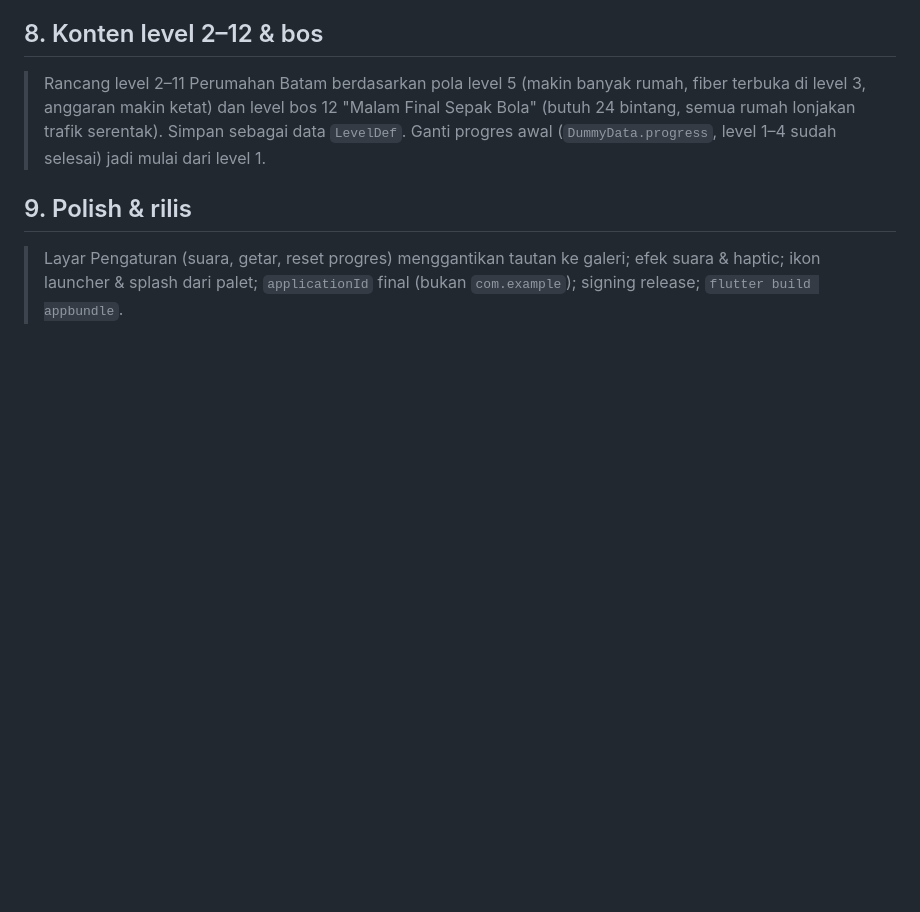
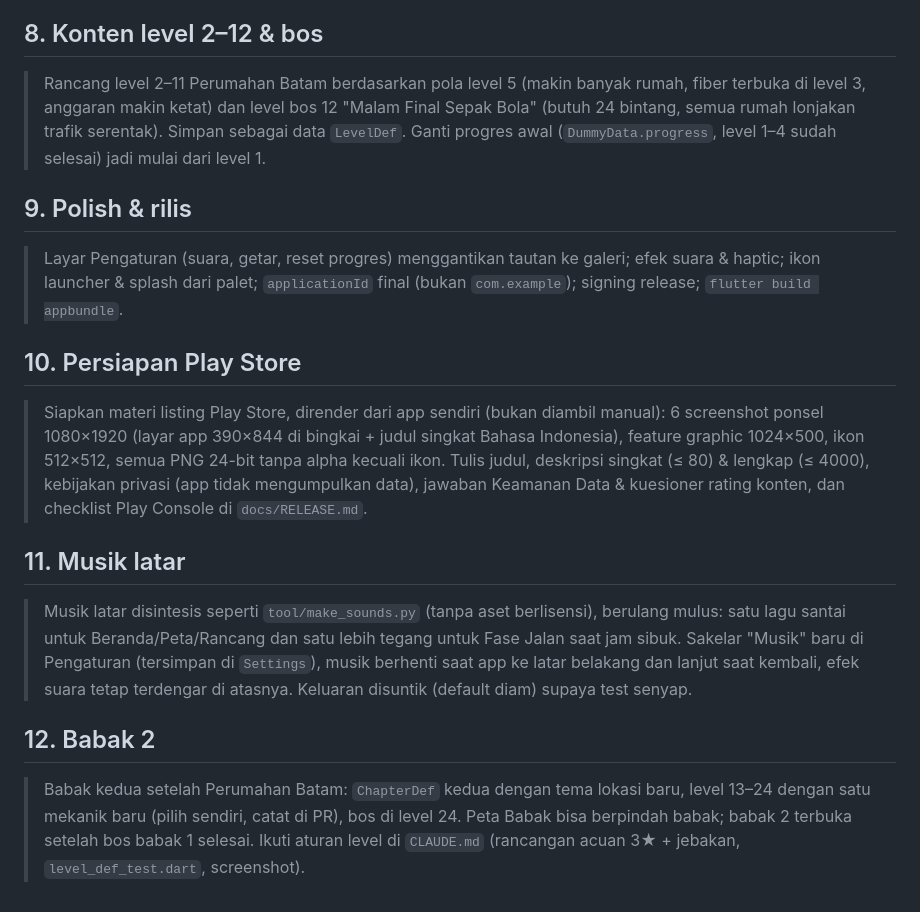
Before and after one commit to lutfidev/busy-network, a Markdown page: docs/ROADMAP.md, the part around the change. Rendered like a GitHub page; blank space fills up the shorter version.

Commit message:
docs(roadmap): add steps 10-12 (Play Store prep, background music, chapter 2)

```diff
--- a/docs/ROADMAP.md
+++ b/docs/ROADMAP.md
@@ -105,3 +105,27 @@ berkedip, bintang hasil "pop", tangan tutorial bergerak, panel naik.
 > Layar Pengaturan (suara, getar, reset progres) menggantikan tautan ke galeri;
 > efek suara & haptic; ikon launcher & splash dari palet; `applicationId`
 > final (bukan `com.example`); signing release; `flutter build appbundle`.
+
+## 10. Persiapan Play Store
+> Siapkan materi listing Play Store, dirender dari app sendiri (bukan
+> diambil manual): 6 screenshot ponsel 1080×1920 (layar app 390×844 di
+> bingkai + judul singkat Bahasa Indonesia), feature graphic 1024×500,
+> ikon 512×512, semua PNG 24-bit tanpa alpha kecuali ikon. Tulis judul,
+> deskripsi singkat (≤ 80) & lengkap (≤ 4000), kebijakan privasi (app tidak
+> mengumpulkan data), jawaban Keamanan Data & kuesioner rating konten, dan
+> checklist Play Console di `docs/RELEASE.md`.
+
+## 11. Musik latar
+> Musik latar disintesis seperti `tool/make_sounds.py` (tanpa aset
+> berlisensi), berulang mulus: satu lagu santai untuk Beranda/Peta/Rancang
+> dan satu lebih tegang untuk Fase Jalan saat jam sibuk. Sakelar "Musik"
+> baru di Pengaturan (tersimpan di `Settings`), musik berhenti saat app ke
+> latar belakang dan lanjut saat kembali, efek suara tetap terdengar di
+> atasnya. Keluaran disuntik (default diam) supaya test senyap.
+
+## 12. Babak 2
+> Babak kedua setelah Perumahan Batam: `ChapterDef` kedua dengan tema
+> lokasi baru, level 13–24 dengan satu mekanik baru (pilih sendiri, catat
+> di PR), bos di level 24. Peta Babak bisa berpindah babak; babak 2
+> terbuka setelah bos babak 1 selesai. Ikuti aturan level di `CLAUDE.md`
+> (rancangan acuan 3★ + jebakan, `level_def_test.dart`, screenshot).
```
